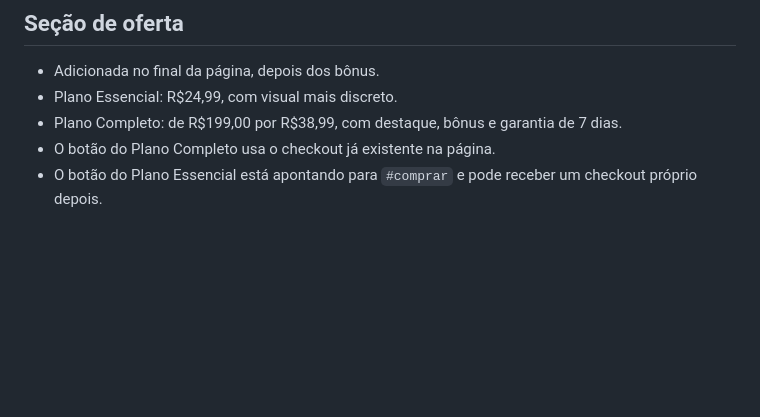
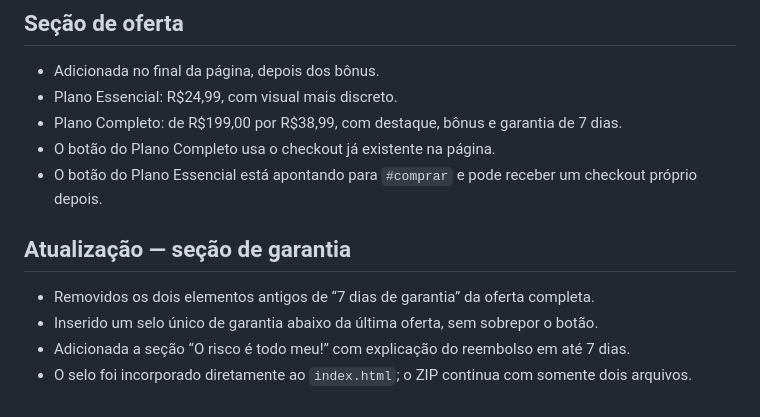
Before and after one commit to joaninhasgarcia-arch/Pet_amigurumi_curso, a Markdown page: README.md, the part around the change. Drawn GitHub-style; blank space fills up the shorter version.

```diff
--- a/README.md
+++ b/README.md
@@ -154,3 +154,9 @@ Foi adicionada, abaixo do card **7 receitas exclusivas**, uma composição com s
 - Plano Completo: de R$199,00 por R$38,99, com destaque, bônus e garantia de 7 dias.
 - O botão do Plano Completo usa o checkout já existente na página.
 - O botão do Plano Essencial está apontando para `#comprar` e pode receber um checkout próprio depois.
+
+## Atualização — seção de garantia
+- Removidos os dois elementos antigos de “7 dias de garantia” da oferta completa.
+- Inserido um selo único de garantia abaixo da última oferta, sem sobrepor o botão.
+- Adicionada a seção “O risco é todo meu!” com explicação do reembolso em até 7 dias.
+- O selo foi incorporado diretamente ao `index.html`; o ZIP continua com somente dois arquivos.
```
